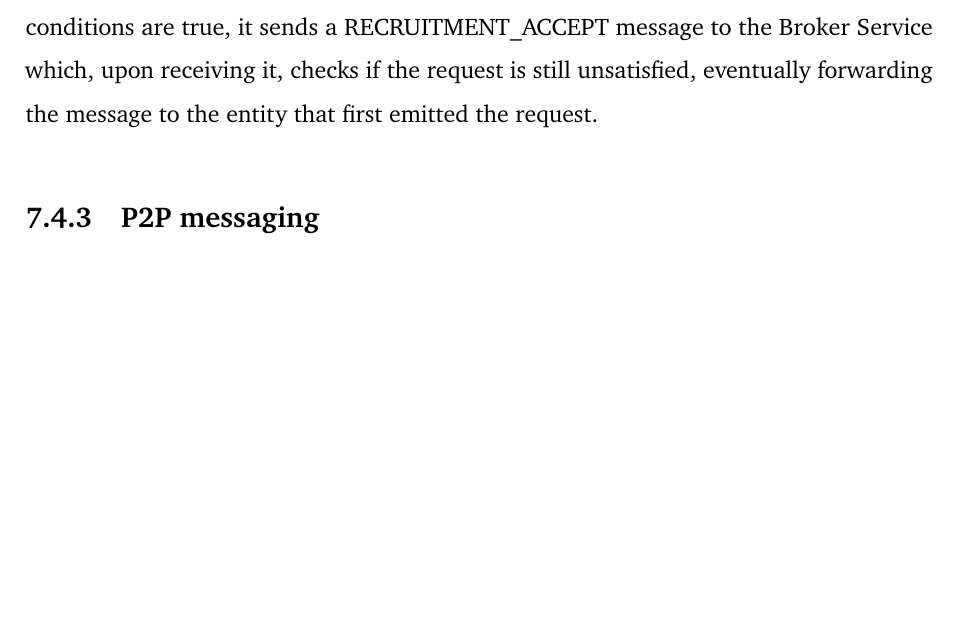
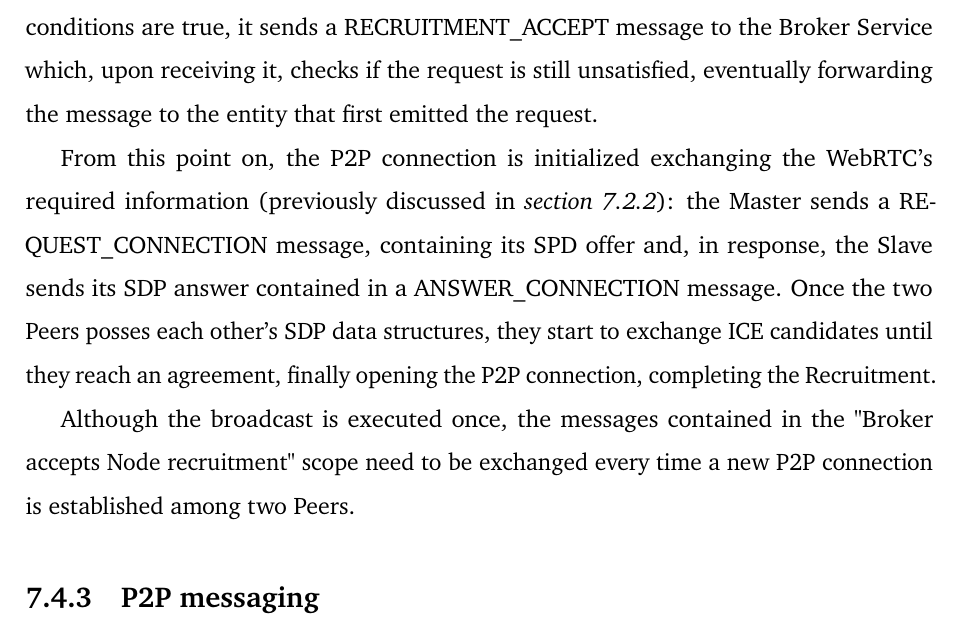
Before and after one commit to Tale152/master-thesis, a LaTeX thesis (main.tex, which reads document/chapters/chapter_7/sections/4_coordination.tex): part of page 122 of 132, cut so that both start at the same text, the shorter picture padded with empty space. Compiled offline with pdfLaTeX.

Commit message:
completed 7.4.3

```diff
--- a/document/chapters/chapter_7/sections/4_coordination.tex
+++ b/document/chapters/chapter_7/sections/4_coordination.tex
@@ -27,6 +27,10 @@ This phase is executed exchanging messages between the soon-to-be Peers using th
 
 The Node checks locally if it is compatible with the received request and, if all the conditions are true, it sends a RECRUITMENT\_ACCEPT message to the Broker Service which, upon receiving it, checks if the request is still unsatisfied, eventually forwarding the message to the entity that first emitted the request.
 
+From this point on, the P2P connection is initialized exchanging the WebRTC's required information (previously discussed in \textit{section \ref{interconnected_node}}): the Master sends a REQUEST\_CONNECTION message, containing its SPD offer and, in response, the Slave sends its SDP answer contained in a ANSWER\_CONNECTION message. Once the two Peers posses each other's SDP data structures, they start to exchange ICE candidates until they reach an agreement, finally opening the P2P connection, completing the Recruitment.
+
+Although the broadcast is executed once, the messages contained in the "Broker accepts Node recruitment" scope need to be exchanged every time a new P2P connection is established among two Peers.
+
 \subsection{P2P messaging}
 TODO
 \begin{figure}[!ht]
```
Also changed, not shown: document/chapters/chapter_7/sections/2_simplified_architecture.tex (+1 -1 lines).
